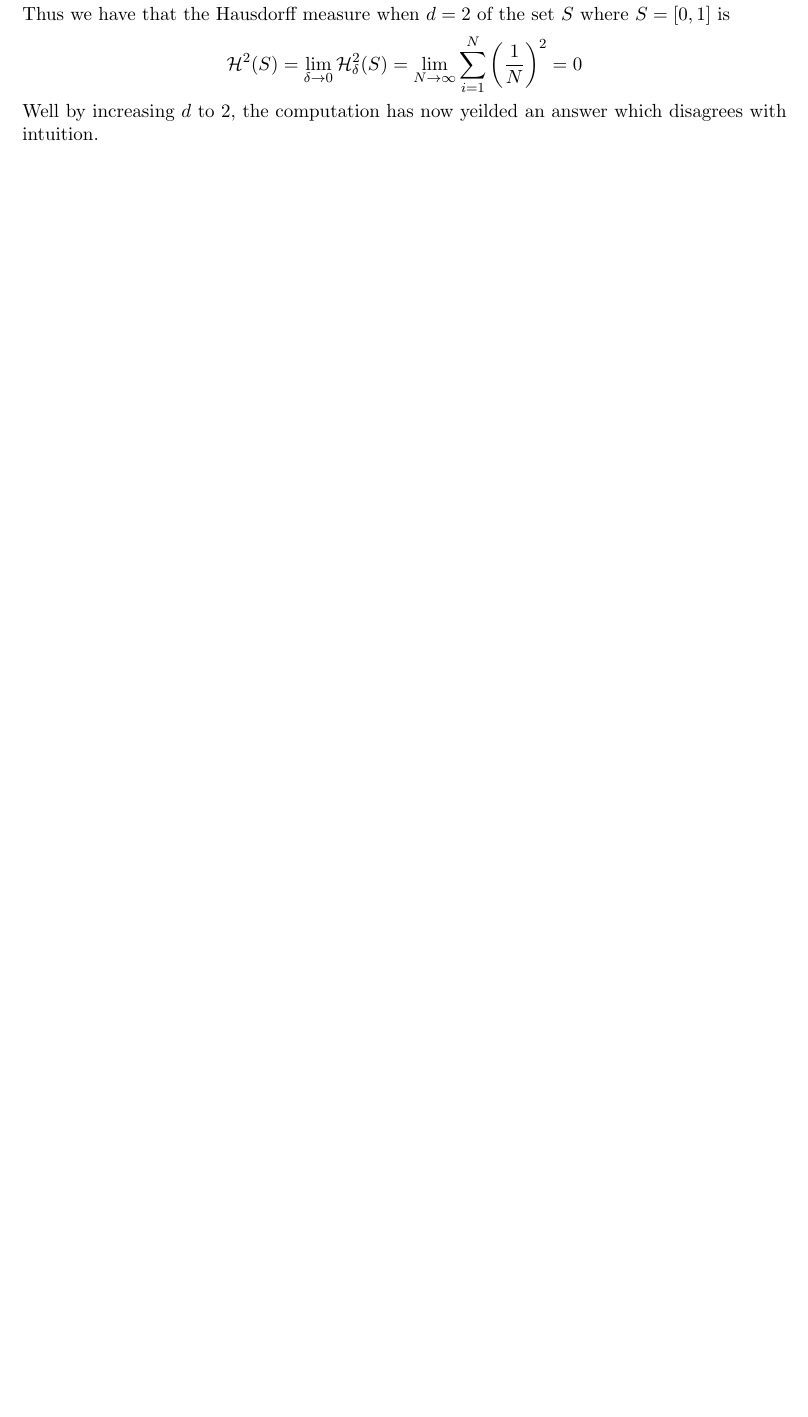
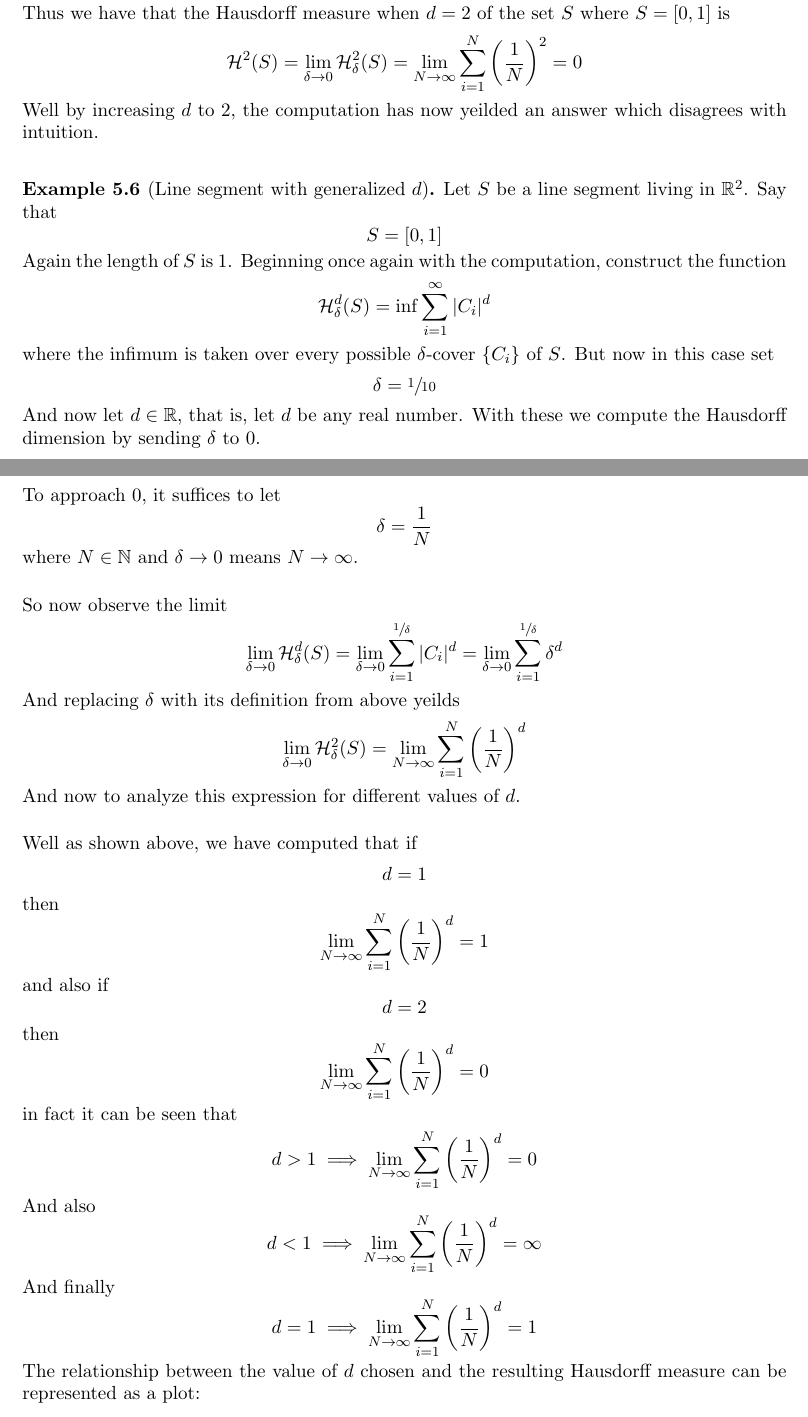
Before and after one commit to Max-7777/DRP-spring-2025-measures-curves-fractals, a LaTeX document (drp2025fractals.tex): part of page 15 of 20 before the commit and two parts of pages 15 and 16 of 21 after it, the two joined at a grey line, cut so that both start at the same text, the shorter picture padded with empty space. Compiled offline with pdfLaTeX.

Commit message:
Add files via upload

```diff
--- a/drp2025fractals.tex
+++ b/drp2025fractals.tex
@@ -309,6 +306,40 @@ Note that throughout the above compution of dimensionality, $d=1$ was given. To
 	\[\mathcal{H}^2 (S) = \lim_{\delta \rightarrow 0} \mathcal{H}_{\delta}^{2} (S) = \lim_{N \rightarrow \infty} \sum_{i=1}^{N} \left( \frac{1}{N}\right)^2 = 0\]
 	Well by increasing $d$ to 2, the computation has now yeilded an answer which disagrees with intuition.
 \end{example}
+\begin{example}[Line segment with generalized $d$]
+	Let $S$ be a line segment living in $\R^2$. Say that
+	\[S = [0,1]\]
+	Again the length of $S$ is 1. Beginning once again with the computation, construct the function
+	\[\mathcal{H}_{\delta}^d (S) = \inf \sum_{i=1}^{\infty} |C_i|^d\]
+	where the infimum is taken over every possible $\delta$-cover $\{C_i\}$ of $S$. But now in this case set
+	\[\delta = \sfrac{1}{10}\]
+	And now let $d \in \mathbb{R}$, that is, let $d$ be any real number. With these we compute the Hausdorff dimension by sending $\delta$ to 0.
+	\\[0.2in]To approach 0, it suffices to let
+	\[\delta = \frac{1}{N}\]
+	where $N \in \N$ and $\delta \rightarrow 0$ means $N \rightarrow \infty$.
+	\\[0.2in]So now observe the limit
+	\[\lim_{\delta \rightarrow 0} \mathcal{H}_{\delta}^{d} (S) = \lim_{\delta \rightarrow 0} \sum_{i=1}^{\sfrac{1}{\delta}} |C_i|^d = \lim_{\delta \rightarrow 0} \sum_{i=1}^{\sfrac{1}{\delta}} \delta^d\]
+	And replacing $\delta$ with its definition from above yeilds
+	\[\lim_{\delta \rightarrow 0} \mathcal{H}_{\delta}^{2} (S) = \lim_{N \rightarrow \infty} \sum_{i=1}^{N} \left( \frac{1}{N} \right)^d\]
+	And now to analyze this expression for different values of $d$.
+	\\[0.2in]Well as shown above, we have computed that if
+	\[d = 1\]
+	then
+	\[\lim_{N \rightarrow \infty} \sum_{i=1}^{N} \left( \frac{1}{N} \right)^d = 1\]
+	and also if
+	\[d = 2\]
+	then
+	\[\lim_{N \rightarrow \infty} \sum_{i=1}^{N} \left( \frac{1}{N} \right)^d = 0\]
+	in fact it can be seen that
+	\[d > 1 \implies \lim_{N \rightarrow \infty} \sum_{i=1}^{N} \left( \frac{1}{N} \right)^d = 0\]
+	And also
+	\[d < 1 \implies \lim_{N \rightarrow \infty} \sum_{i=1}^{N} \left( \frac{1}{N} \right)^d = \infty\]
+	And finally
+	\[d = 1 \implies \lim_{N \rightarrow \infty} \sum_{i=1}^{N} \left( \frac{1}{N} \right)^d = 1\]
+	The relationship between the value of $d$ chosen and the resulting Hausdorff measure can be represented as a plot:
+\end{example}
+
+
 \begin{figure}[h]
 	\includegraphics[scale=0.25]{img/c21.jpg}
 	\caption{A visual of the sequence $\{\sfrac{1}{n}\}$. A sequence which in fact attains greater-than-zero dimension when considered by certain definitions of dimension.}
```
Also changed, not shown: drp2025fractals.pdf, drp2025fractals.tex (9 more changed lines).
